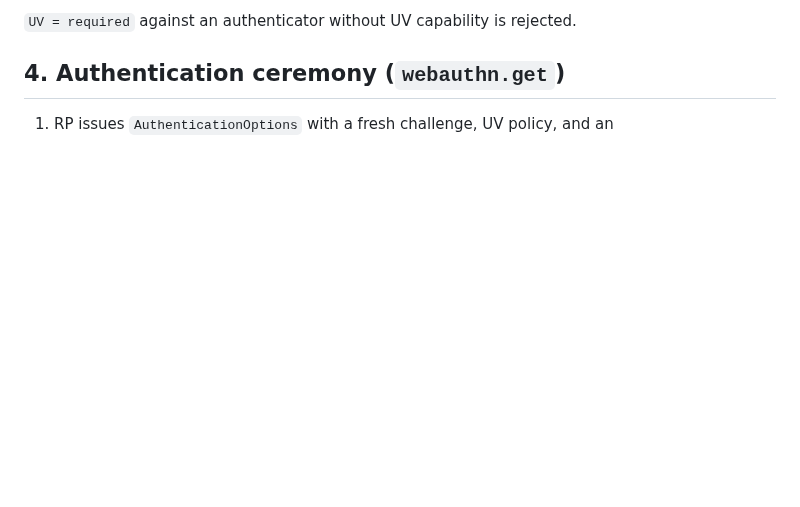
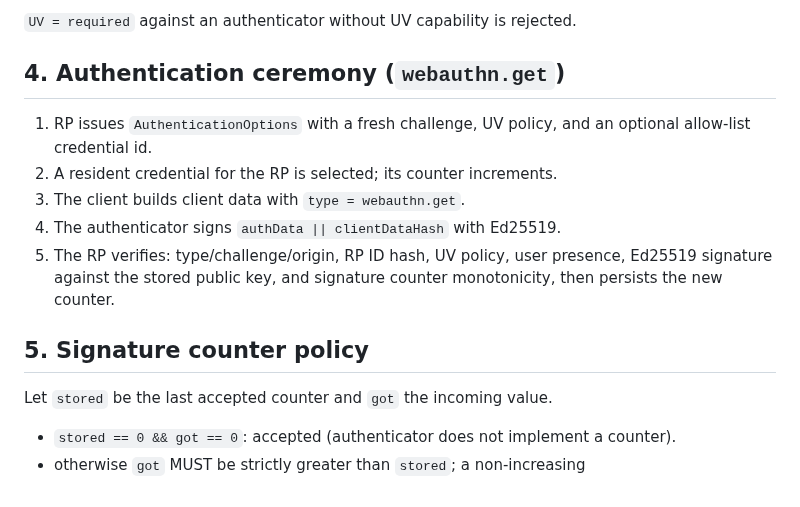
Before and after one commit to alfabjostron/PasskeyPier, a Markdown page: docs/SPEC.md, the part around the change. Rendered like a GitHub page; blank space fills up the shorter version.

Commit message:
fix: conformance report

```diff
--- a/docs/SPEC.md
+++ b/docs/SPEC.md
@@ -112,3 +112,18 @@ signature = Ed25519_Sign(credentialPrivateKey, message)
 ## 4. Authentication ceremony (`webauthn.get`)
 
 1. RP issues `AuthenticationOptions` with a fresh challenge, UV policy, and an
+   optional allow-list credential id.
+2. A resident credential for the RP is selected; its counter increments.
+3. The client builds client data with `type = webauthn.get`.
+4. The authenticator signs `authData || clientDataHash` with Ed25519.
+5. The RP verifies: type/challenge/origin, RP ID hash, UV policy, user
+   presence, Ed25519 signature against the stored public key, and signature
+   counter monotonicity, then persists the new counter.
+
+## 5. Signature counter policy
+
+Let `stored` be the last accepted counter and `got` the incoming value.
+
+- `stored == 0 && got == 0`: accepted (authenticator does not implement a
+  counter).
+- otherwise `got` MUST be strictly greater than `stored`; a non-increasing
```
